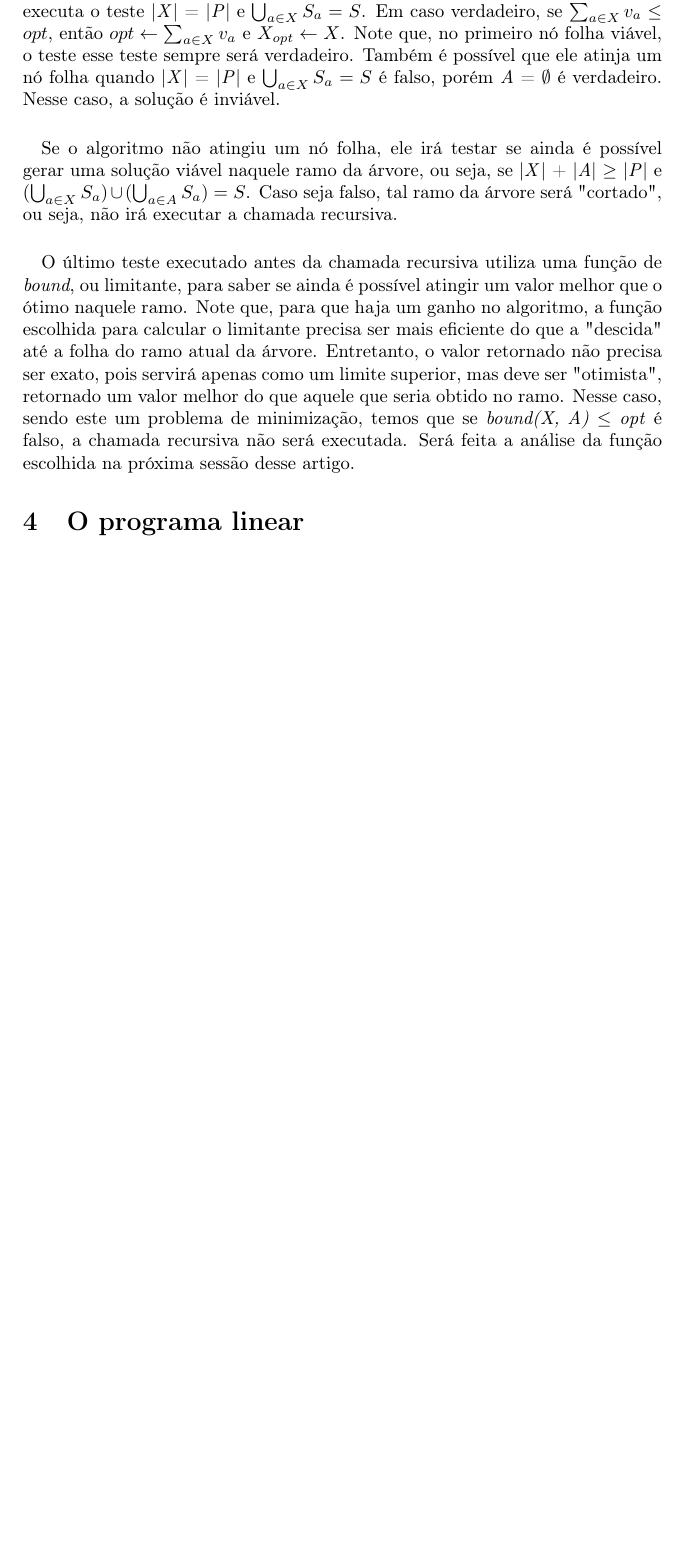
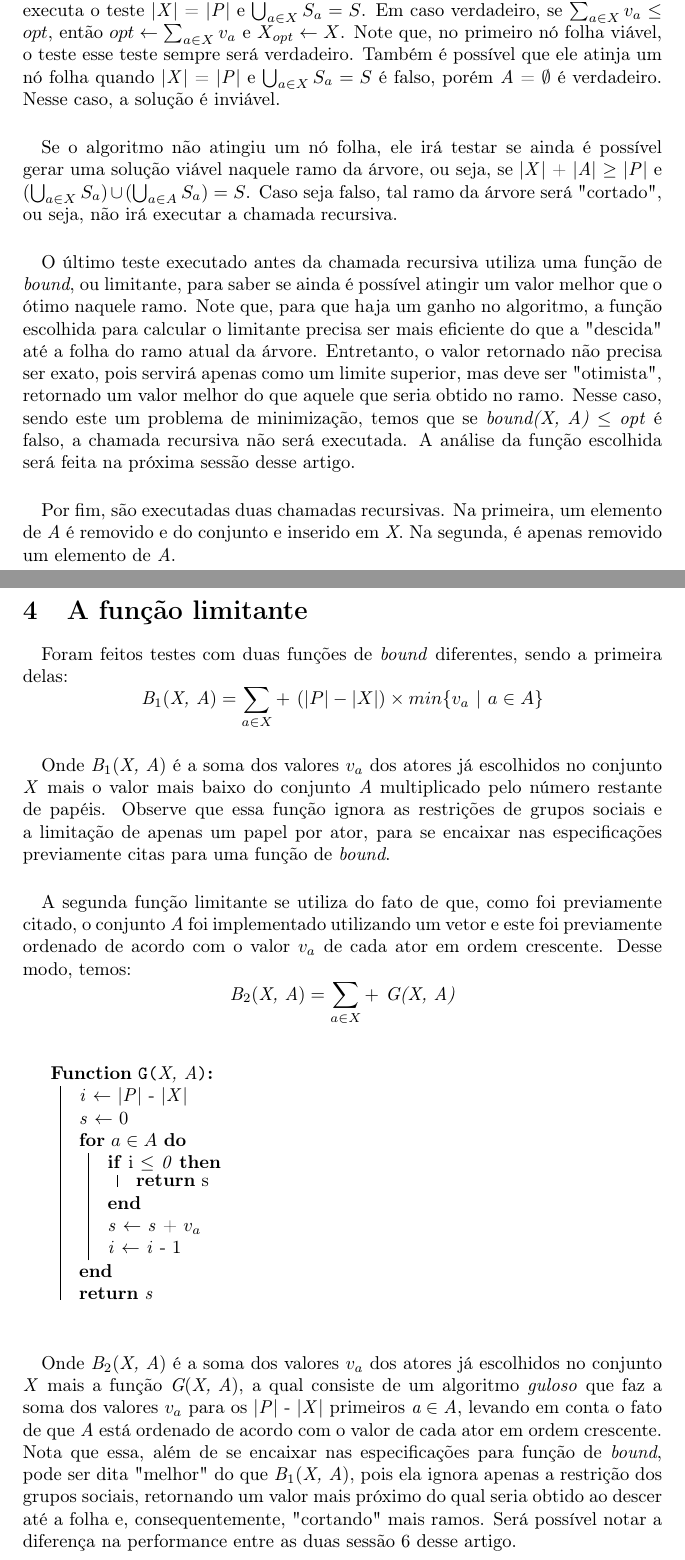
Before and after one commit to Gabp0/otimizacao-t2, a LaTeX document (artigo/artigo.tex): part of page 2 of 2 before the commit and two parts of pages 2 and 3 of 4 after it, the two joined at a grey line, cut so that both start at the same text, the shorter picture padded with empty space. Compiled offline with pdfLaTeX.

Commit message:
mais alteracoes no artigo

```diff
--- a/artigo/artigo.tex
+++ b/artigo/artigo.tex
@@ -1,6 +1,7 @@
 \documentclass{article}
 \usepackage[utf8]{inputenc}
 \usepackage[T1]{fontenc}
+\usepackage{algorithm2e}
 
 \title{Otimização - Trabalho 2}
 \author{
@@ -47,6 +50,40 @@
 
 \paragraph{} Se o algoritmo não atingiu um nó folha, ele irá testar se ainda é possível gerar uma solução viável naquele ramo da árvore, ou seja, se |\emph{X}| + |\emph{A}| $\geq$ |\emph{P}| e \emph{$(\bigcup_{a \in X} S_a) \cup (\bigcup_{a \in A} S_a) = S$}. Caso seja falso, tal ramo da árvore será "cortado", ou seja, não irá executar a chamada recursiva.
 
-\paragraph{} O último teste executado antes da chamada recursiva utiliza uma função de \emph{bound}, ou limitante, para saber se ainda é possível atingir um valor melhor que o ótimo naquele ramo. Note que, para que haja um ganho no algoritmo, a função escolhida para calcular o limitante precisa ser mais eficiente do que a "descida" até a folha do ramo atual da árvore. Entretanto, o valor retornado não precisa ser exato, pois servirá apenas como um limite superior, mas deve ser "otimista", retornado um valor melhor do que aquele que seria obtido no ramo. Nesse caso, sendo este um problema de minimização, temos que se \emph{bound(X, A)} $\leq$ \emph{opt} é falso, a chamada recursiva não será executada. Será feita a análise da função escolhida na próxima sessão desse artigo.
+\paragraph{} O último teste executado antes da chamada recursiva utiliza uma função de \emph{bound}, ou limitante, para saber se ainda é possível atingir um valor melhor que o ótimo naquele ramo. Note que, para que haja um ganho no algoritmo, a função escolhida para calcular o limitante precisa ser mais eficiente do que a "descida" até a folha do ramo atual da árvore. Entretanto, o valor retornado não precisa ser exato, pois servirá apenas como um limite superior, mas deve ser "otimista", retornado um valor melhor do que aquele que seria obtido no ramo. Nesse caso, sendo este um problema de minimização, temos que se \emph{bound(X, A)} $\leq$ \emph{opt} é falso, a chamada recursiva não será executada. A análise da função escolhida será feita na próxima sessão desse artigo.
 
-\section{O programa linear}
+\paragraph{} Por fim, são executadas duas chamadas recursivas. Na primeira, um elemento de \emph{A} é removido e do conjunto e inserido em \emph{X}. Na segunda, é apenas removido um elemento de \emph{A}.
+
+\section{A função limitante}
+
+\paragraph{} Foram feitos testes com duas funções de \emph{bound} diferentes, sendo a primeira delas:
+\begin{equation*}
+    \emph{B}_1(\emph{X, A}) = \emph{$\sum_{a \in X} +$ $(|P| - |X|)$} \times min\{\emph{$v_a$ $|$ $a \in A$}\}
+\end{equation*}
+\paragraph{} Onde $\emph{B}_1(\emph{X, A})$ é a soma dos valores \emph{$v_a$} dos atores já escolhidos no conjunto \emph{X} mais o valor mais baixo do conjunto \emph{A} multiplicado pelo número restante de papéis. Observe que essa função ignora as restrições de grupos sociais e a limitação de apenas um papel por ator, para se encaixar nas especificações previamente citas para uma função de \emph{bound}.
+
+\paragraph{} A segunda função limitante se utiliza do fato de que, como foi previamente citado, o conjunto \emph{A} foi implementado utilizando um vetor e este foi previamente ordenado de acordo com o valor \emph{$v_a$} de cada ator em ordem crescente. Desse modo, temos:
+\begin{equation*}
+    \emph{B}_2(\emph{X, A}) = \emph{$\sum_{a \in X} +$ G(X, A)}
+\end{equation*}
+
+\begin{algorithm}
+    \DontPrintSemicolon
+    \SetKwFunction{FG}{G}
+    \SetKwProg{Fn}{Function}{:}{}
+    \Fn{\FG{X, A}}{
+        \emph{i} $\leftarrow$ |\emph{P}| - |\emph{X}|\;
+        \emph{s} $\leftarrow$ 0\;
+        \For{$a \in A$}{
+            \If{\emph{i} $\leq$ 0}{
+                \Return{\emph{s}}
+            }
+            \emph{s} $\leftarrow$ \emph{s} + $v_a$ \;
+            \emph{i} $\leftarrow$ \emph{i} - 1\;
+        }
+        \Return{s}
+    }
+\end{algorithm}
+
+\paragraph{} Onde $\emph{B}_2(\emph{X, A})$ é a soma dos valores \emph{$v_a$} dos atores já escolhidos no conjunto \emph{X} mais a função $\emph{G}(\emph{X, A})$, a qual consiste de um algoritmo \emph{guloso} que faz a soma dos valores \emph{$v_a$} para os |\emph{P}| - |\emph{X}| primeiros $\emph{a} \in \emph{A}$, levando em conta o fato de que \emph{A} está ordenado de acordo com o valor de cada ator em ordem crescente. Nota que essa, além de se encaixar nas especificações para função de \emph{bound}, pode ser dita "melhor" do que $\emph{B}_1(\emph{X, A})$, pois ela ignora apenas a restrição dos grupos sociais, retornando um valor mais próximo do qual seria obtido ao descer até a folha e, consequentemente, "cortando" mais ramos. Será possível notar a diferença na performance entre as duas sessão 6 desse artigo.
+\pagebreak
```
Also changed, not shown: artigo/artigo.pdf, artigo/artigo.tex (24 more changed lines).
